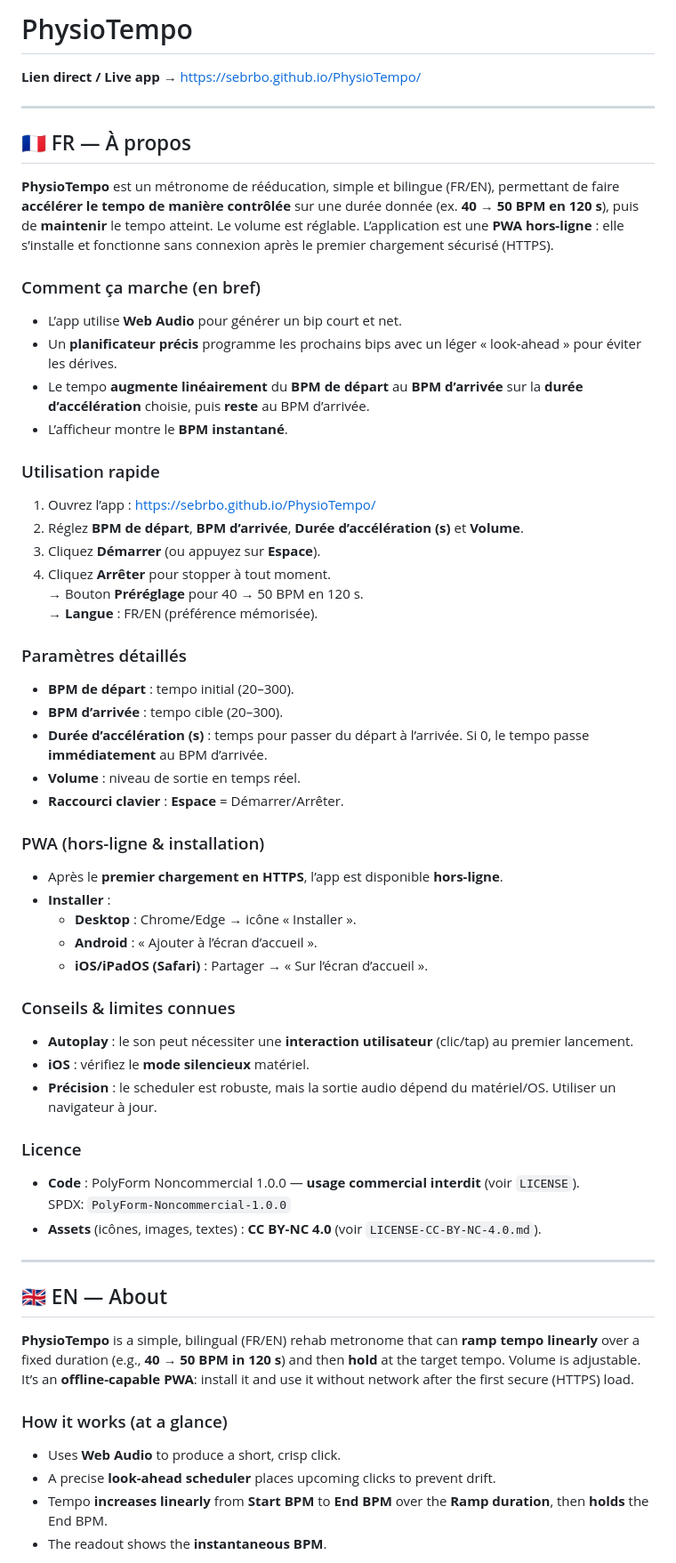
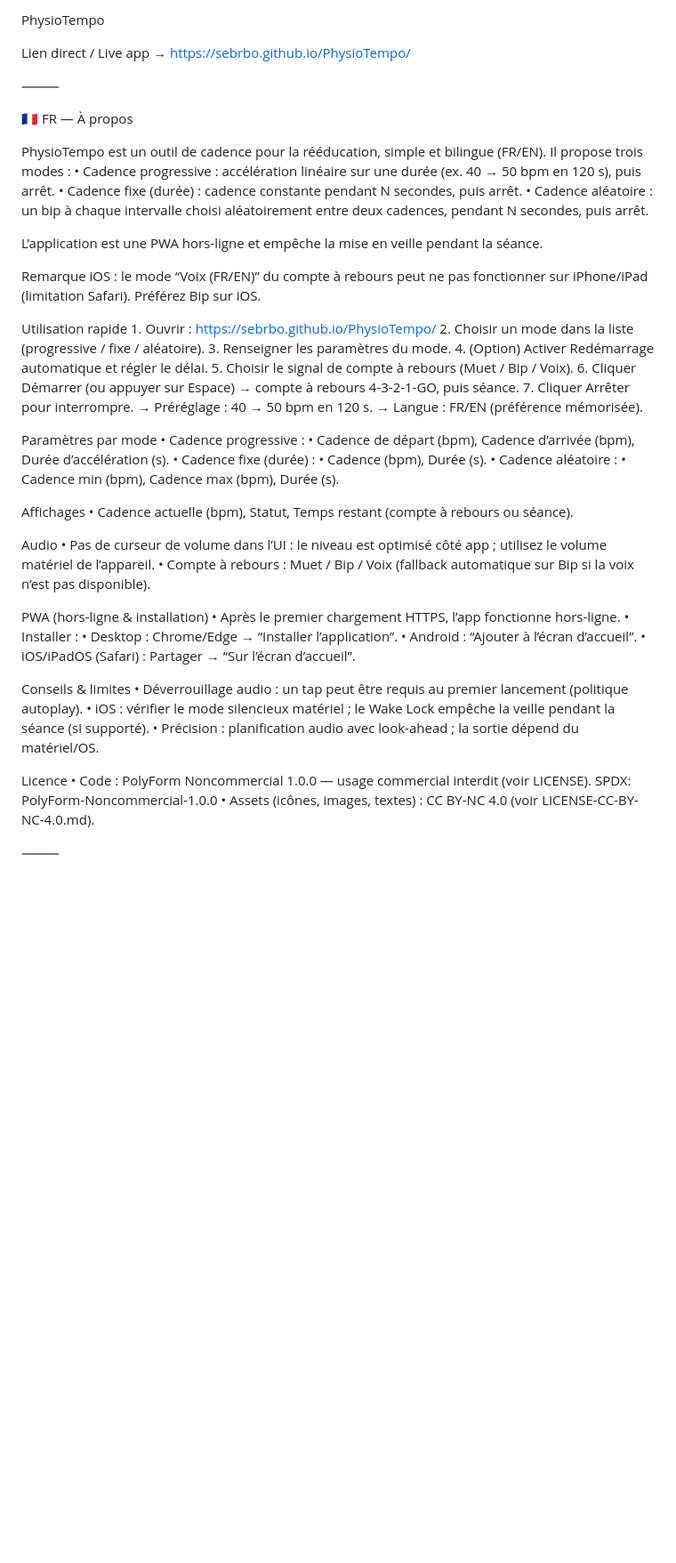
Before and after one commit to Sebrbo/PhysioTempo, a Markdown page: README.md, the part around one of its changes. Shown at 89% size. Drawn GitHub-style; blank space fills up the shorter version.

```diff
--- a/README.md
+++ b/README.md
@@ -1,60 +1,62 @@
-# PhysioTempo
+PhysioTempo
 
-**Lien direct / Live app** → https://sebrbo.github.io/PhysioTempo/
+Lien direct / Live app → https://sebrbo.github.io/PhysioTempo/
 
----
+⸻
 
-## 🇫🇷 FR — À propos
+🇫🇷 FR — À propos
 
-**PhysioTempo** est un métronome de rééducation, simple et bilingue (FR/EN), permettant de faire **accélérer le tempo de manière contrôlée** sur une durée donnée (ex. **40 → 50 BPM en 120 s**), puis de **maintenir** le tempo atteint. Le volume est réglable. L’application est une **PWA hors-ligne** : elle s’installe et fonctionne sans connexion après le premier chargement sécurisé (HTTPS).
+PhysioTempo est un outil de cadence pour la rééducation, simple et bilingue (FR/EN). Il propose trois modes :
+	•	Cadence progressive : accélération linéaire sur une durée (ex. 40 → 50 bpm en 120 s), puis arrêt.
+	•	Cadence fixe (durée) : cadence constante pendant N secondes, puis arrêt.
+	•	Cadence aléatoire : un bip à chaque intervalle choisi aléatoirement entre deux cadences, pendant N secondes, puis arrêt.
 
-### Comment ça marche (en bref)
-- L’app utilise **Web Audio** pour générer un bip court et net.
-- Un **planificateur précis** programme les prochains bips avec un léger « look-ahead » pour éviter les dérives.
-- Le tempo **augmente linéairement** du **BPM de départ** au **BPM d’arrivée** sur la **durée d’accélération** choisie, puis **reste** au BPM d’arrivée.
-- L’afficheur montre le **BPM instantané**.
+L’application est une PWA hors-ligne et empêche la mise en veille pendant la séance.
 
-### Utilisation rapide
-1. Ouvrez l’app : https://sebrbo.github.io/PhysioTempo/
-2. Réglez **BPM de départ**, **BPM d’arrivée**, **Durée d’accélération (s)** et **Volume**.
-3. Cliquez **Démarrer** (ou appuyez sur **Espace**).
-4. Cliquez **Arrêter** pour stopper à tout moment.
-→ Bouton **Préréglage** pour 40 → 50 BPM en 120 s.
-→ **Langue** : FR/EN (préférence mémorisée).
+Remarque iOS : le mode “Voix (FR/EN)” du compte à rebours peut ne pas fonctionner sur iPhone/iPad (limitation Safari). Préférez Bip sur iOS.
 
-### Paramètres détaillés
-- **BPM de départ** : tempo initial (20–300).
-- **BPM d’arrivée** : tempo cible (20–300).
-- **Durée d’accélération (s)** : temps pour passer du départ à l’arrivée. Si 0, le tempo passe **immédiatement** au BPM d’arrivée.
-- **Volume** : niveau de sortie en temps réel.
-- **Raccourci clavier** : **Espace** = Démarrer/Arrêter.
+Utilisation rapide
+	1.	Ouvrir : https://sebrbo.github.io/PhysioTempo/
+	2.	Choisir un mode dans la liste (progressive / fixe / aléatoire).
+	3.	Renseigner les paramètres du mode.
+	4.	(Option) Activer Redémarrage automatique et régler le délai.
+	5.	Choisir le signal de compte à rebours (Muet / Bip / Voix).
+	6.	Cliquer Démarrer (ou appuyer sur Espace) → compte à rebours 4-3-2-1-GO, puis séance.
+	7.	Cliquer Arrêter pour interrompre.
+→ Préréglage : 40 → 50 bpm en 120 s.
+→ Langue : FR/EN (préférence mémorisée).
 
-### PWA (hors-ligne & installation)
-- Après le **premier chargement en HTTPS**, l’app est disponible **hors-ligne**.
-- **Installer** :
-  - **Desktop** : Chrome/Edge → icône « Installer ».
-  - **Android** : « Ajouter à l’écran d’accueil ».
-  - **iOS/iPadOS (Safari)** : Partager → « Sur l’écran d’accueil ».
+Paramètres par mode
+	•	Cadence progressive :
+	•	Cadence de départ (bpm), Cadence d’arrivée (bpm), Durée d’accélération (s).
+	•	Cadence fixe (durée) :
+	•	Cadence (bpm), Durée (s).
+	•	Cadence aléatoire :
+	•	Cadence min (bpm), Cadence max (bpm), Durée (s).
 
-### Conseils & limites connues
-- **Autoplay** : le son peut nécessiter une **interaction utilisateur** (clic/tap) au premier lancement.
-- **iOS** : vérifiez le **mode silencieux** matériel.
-- **Précision** : le scheduler est robuste, mais la sortie audio dépend du matériel/OS. Utiliser un navigateur à jour.
+Affichages
+	•	Cadence actuelle (bpm), Statut, Temps restant (compte à rebours ou séance).
 
-### Licence
-- **Code** : PolyForm Noncommercial 1.0.0 — **usage commercial interdit** (voir `LICENSE`).
-  SPDX: `PolyForm-Noncommercial-1.0.0`
-- **Assets** (icônes, images, textes) : **CC BY-NC 4.0** (voir `LICENSE-CC-BY-NC-4.0.md`).
+Audio
+	•	Pas de curseur de volume dans l’UI : le niveau est optimisé côté app ; utilisez le volume matériel de l’appareil.
+	•	Compte à rebours : Muet / Bip / Voix (fallback automatique sur Bip si la voix n’est pas disponible).
 
----
+PWA (hors-ligne & installation)
+	•	Après le premier chargement HTTPS, l’app fonctionne hors-ligne.
+	•	Installer :
+	•	Desktop : Chrome/Edge → “Installer l’application”.
+	•	Android : “Ajouter à l’écran d’accueil”.
+	•	iOS/iPadOS (Safari) : Partager → “Sur l’écran d’accueil”.
 
-## 🇬🇧 EN — About
+Conseils & limites
+	•	Déverrouillage audio : un tap peut être requis au premier lancement (politique autoplay).
+	•	iOS : vérifier le mode silencieux matériel ; le Wake Lock empêche la veille pendant la séance (si supporté).
+	•	Précision : planification audio avec look-ahead ; la sortie dépend du matériel/OS.
 
-**PhysioTempo** is a simple, bilingual (FR/EN) rehab metronome that can **ramp tempo linearly** over a fixed duration (e.g., **40 → 50 BPM in 120 s**) and then **hold** at the target tempo. Volume is adjustable. It’s an **offline-capable PWA**: install it and use it without network after the first secure (HTTPS) load.
+Licence
+	•	Code : PolyForm Noncommercial 1.0.0 — usage commercial interdit (voir LICENSE).
+SPDX: PolyForm-Noncommercial-1.0.0
+	•	Assets (icônes, images, textes) : CC BY-NC 4.0 (voir LICENSE-CC-BY-NC-4.0.md).
 
-### How it works (at a glance)
-- Uses **Web Audio** to produce a short, crisp click.
-- A precise **look-ahead scheduler** places upcoming clicks to prevent drift.
-- Tempo **increases linearly** from **Start BPM** to **End BPM** over the **Ramp duration**, then **holds** the End BPM.
-- The readout shows the **instantaneous BPM**.
+⸻
 
```
Also changed, not shown: other parts of README.md (+51 -30 lines).
